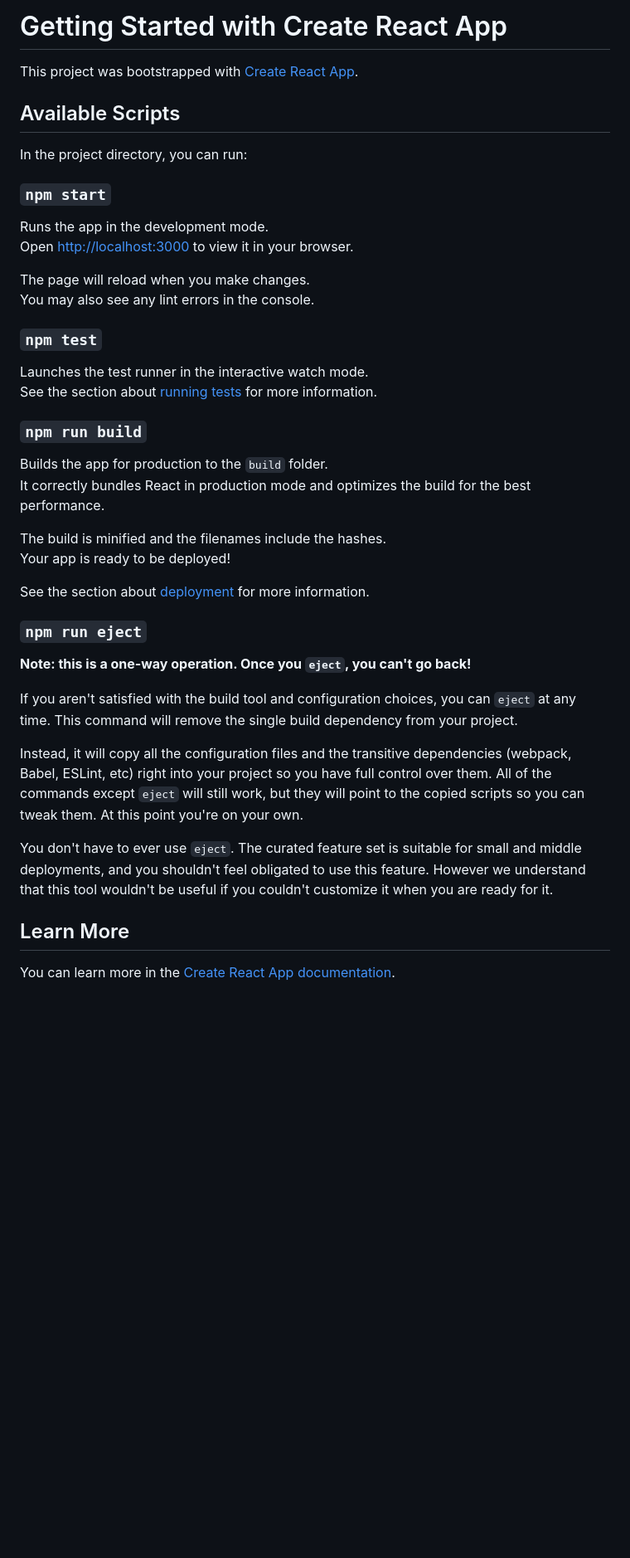
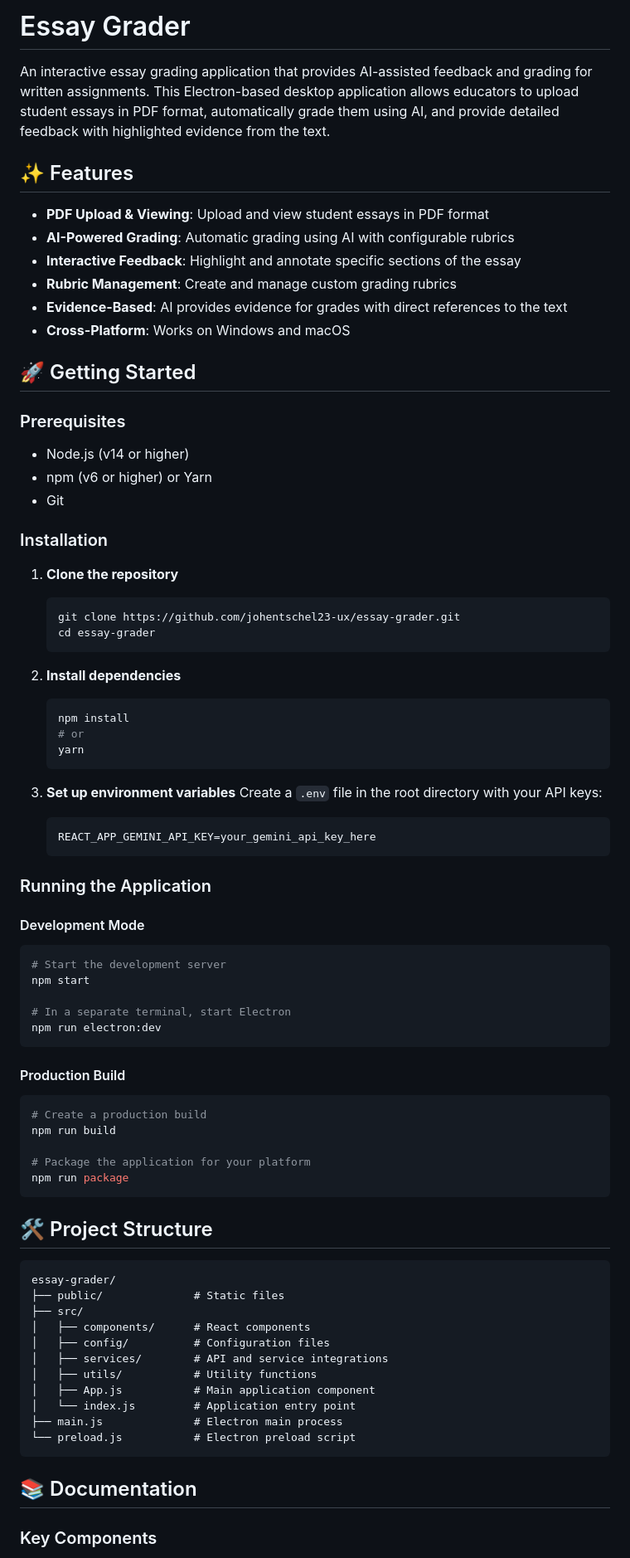
Before and after one commit to johentschel23-ux/essay-grader, a Markdown page: README.md, the part around one of its changes. Shown at 83% size. GitHub-like rendering; blank space fills up the shorter version.

Commit message:
docs: update README with comprehensive project documentation

````diff
--- a/README.md
+++ b/README.md
@@ -1,45 +1,82 @@
-# Getting Started with Create React App
+# Essay Grader
 
-This project was bootstrapped with [Create React App](https://github.com/facebook/create-react-app).
+An interactive essay grading application that provides AI-assisted feedback and grading for written assignments. This Electron-based desktop application allows educators to upload student essays in PDF format, automatically grade them using AI, and provide detailed feedback with highlighted evidence from the text.
 
-## Available Scripts
+## ✨ Features
 
-In the project directory, you can run:
+- **PDF Upload & Viewing**: Upload and view student essays in PDF format
+- **AI-Powered Grading**: Automatic grading using AI with configurable rubrics
+- **Interactive Feedback**: Highlight and annotate specific sections of the essay
+- **Rubric Management**: Create and manage custom grading rubrics
+- **Evidence-Based**: AI provides evidence for grades with direct references to the text
+- **Cross-Platform**: Works on Windows and macOS
 
-### `npm start`
+## 🚀 Getting Started
 
-Runs the app in the development mode.\
-Open [http://localhost:3000](http://localhost:3000) to view it in your browser.
+### Prerequisites
 
-The page will reload when you make changes.\
-You may also see any lint errors in the console.
+- Node.js (v14 or higher)
+- npm (v6 or higher) or Yarn
+- Git
 
-### `npm test`
+### Installation
 
-Launches the test runner in the interactive watch mode.\
-See the section about [running tests](https://facebook.github.io/create-react-app/docs/running-tests) for more information.
+1. **Clone the repository**
+   ```bash
+   git clone https://github.com/johentschel23-ux/essay-grader.git
+   cd essay-grader
+   ```
 
-### `npm run build`
+2. **Install dependencies**
+   ```bash
+   npm install
+   # or
+   yarn
+   ```
 
-Builds the app for production to the `build` folder.\
-It correctly bundles React in production mode and optimizes the build for the best performance.
+3. **Set up environment variables**
+   Create a `.env` file in the root directory with your API keys:
+   ```
+   REACT_APP_GEMINI_API_KEY=your_gemini_api_key_here
+   ```
 
-The build is minified and the filenames include the hashes.\
-Your app is ready to be deployed!
+### Running the Application
 
-See the section about [deployment](https://facebook.github.io/create-react-app/docs/deployment) for more information.
+#### Development Mode
+```bash
+# Start the development server
+npm start
 
-### `npm run eject`
+# In a separate terminal, start Electron
+npm run electron:dev
+```
 
-**Note: this is a one-way operation. Once you `eject`, you can't go back!**
+#### Production Build
+```bash
+# Create a production build
+npm run build
 
-If you aren't satisfied with the build tool and configuration choices, you can `eject` at any time. This command will remove the single build dependency from your project.
+# Package the application for your platform
+npm run package
+```
 
-Instead, it will copy all the configuration files and the transitive dependencies (webpack, Babel, ESLint, etc) right into your project so you have full control over them. All of the commands except `eject` will still work, but they will point to the copied scripts so you can tweak them. At this point you're on your own.
+## 🛠 Project Structure
 
-You don't have to ever use `eject`. The curated feature set is suitable for small and middle deployments, and you shouldn't feel obligated to use this feature. However we understand that this tool wouldn't be useful if you couldn't customize it when you are ready for it.
+```
+essay-grader/
+├── public/              # Static files
+├── src/
+│   ├── components/      # React components
+│   ├── config/          # Configuration files
+│   ├── services/        # API and service integrations
+│   ├── utils/           # Utility functions
+│   ├── App.js           # Main application component
+│   └── index.js         # Application entry point
+├── main.js              # Electron main process
+└── preload.js           # Electron preload script
+```
 
-## Learn More
+## 📚 Documentation
 
-You can learn more in the [Create React App documentation](https://facebook.github.io/create-react-app/docs/getting-started).
+### Key Components
 
````
Also changed, not shown: other parts of README.md (+19 -17 lines).
